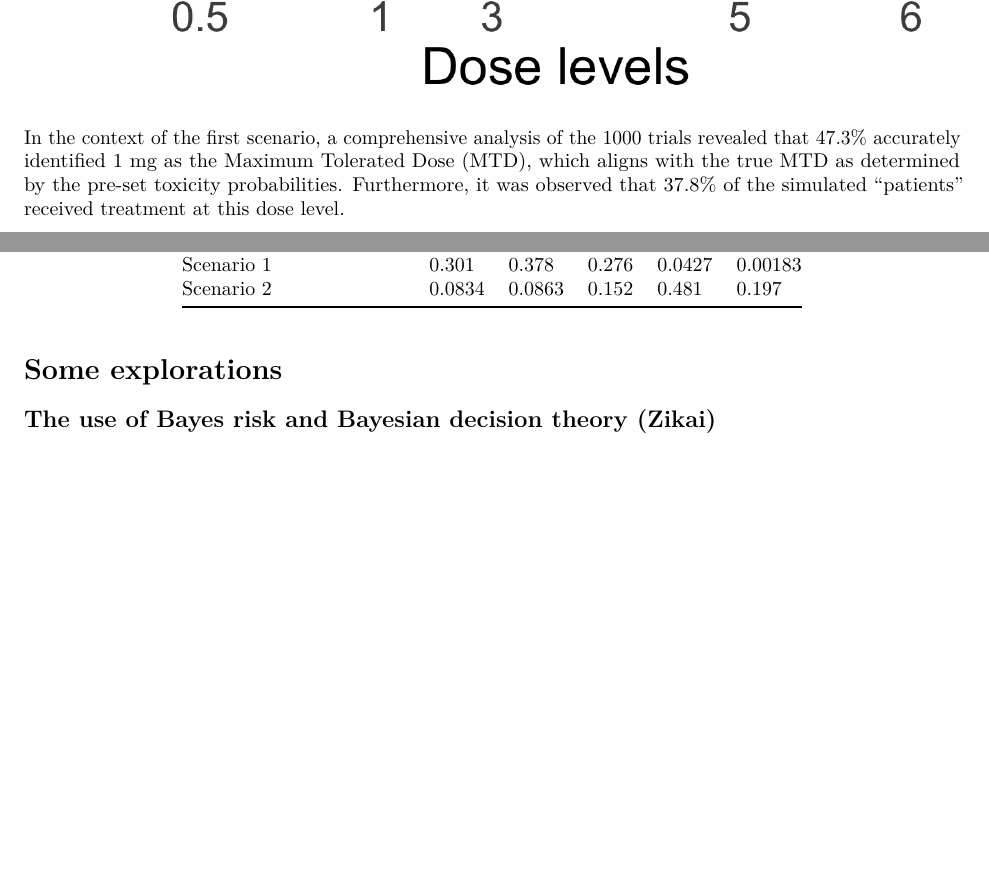
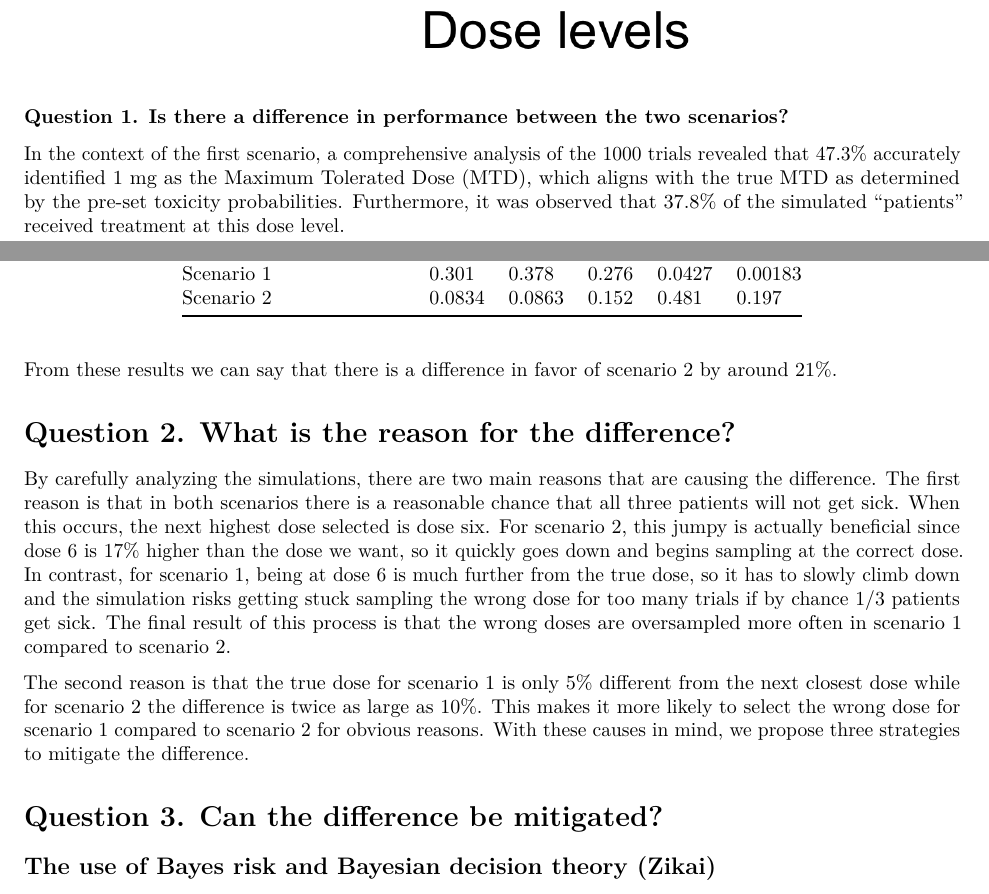
Before and after one commit to xinyi030/PHS43010_NonStatGroup, an R Markdown document (NonStat.Rmd): two parts of pages 15 and 16 of 25, joined at a grey line, cut at the place of the change, the shorter picture padded with empty space. Rendered offline with R 4.5, knitr and Pandoc, then LaTeX, with nearby package versions; some code elsewhere in the file could not run offline; a font, style sheet, LaTeX package, included part or bibliography that could not be used is replaced or left out.

Commit message:
updated gabes section

```diff
--- a/NonStat.Rmd
+++ b/NonStat.Rmd
@@ -313,6 +313,7 @@ The prior standard deviation of $\beta_1$ and $\beta_2$ are both assumed to be 1
 
 ![](wenqian_sim_results/prior.png)
 
+### Question 1. Is there a difference in performance between the two scenarios?
 In the context of the first scenario, a comprehensive analysis of the 1000 trials revealed that 47.3% accurately identified 1 mg as the Maximum Tolerated Dose (MTD), which aligns with the true MTD as determined by the pre-set toxicity probabilities. Furthermore, it was observed that 37.8% of the simulated "patients" received treatment at this dose level.
 
 In contrast, under the parameters of the second scenario, a significantly higher proportion of trials, 69.2% to be precise, correctly selected 5 mg as the MTD. Additionally, 48.1% of the "patients" within these simulations were treated at this dose level.
@@ -329,7 +330,17 @@ In contrast, under the parameters of the second scenario, a significantly higher
 | Scenario 1    | 0.301 | 0.378 | 0.276 | 0.0427 | 0.00183 |
 | Scenario 2    | 0.0834 | 0.0863 | 0.152 | 0.481 | 0.197 |
 
-# Some explorations
+
+From these results we can say that there is a difference in favor of scenario 2 by around 21%.
+
+# Question 2. What is the reason for the difference?
+
+By carefully analyzing the simulations, there are two main reasons that are causing the difference. The first reason is that in both scenarios there is a reasonable chance that all three patients will not get sick. When this occurs, the next highest dose selected is dose six. For scenario 2, this jumpy is actually beneficial since dose 6 is 17% higher than the dose we want, so it quickly goes down and begins sampling at the correct dose. In contrast, for scenario 1, being at dose 6 is much further from the true dose, so it has to slowly climb down and the simulation risks getting stuck sampling the wrong dose for too many trials if by chance 1/3 patients get sick. The final result of this process is that the wrong doses are oversampled more often in scenario 1 compared to scenario 2.
+
+The second reason is that the true dose for scenario 1 is only 5% different from the next closest dose while for scenario 2 the difference is twice as large as 10%. This makes it more likely to select the wrong dose for scenario 1 compared to scenario 2 for obvious reasons. With these causes in mind, we propose three strategies to mitigate the difference.
+
+# Question 3. Can the difference be mitigated?
+
 ## The use of Bayes risk and Bayesian decision theory (Zikai)
 
 The standard dose recommendation rule in the use of the CRM relies on point estimates of the posterior probability of a dose-limiting toxicity (DLT) at each dose level. According to this rule, the next cohort is treated at the dose with the closest mean or median posterior probability of DLT to the specified target probability, 33% in our case. This rule is simple and easy to implement. However, it disregards the uncertainty associated with the point estimates of the posterior probabilities, which can usually be substantial given the small sample sizes.
```
Also changed, not shown: NonStat.Rmd (2 more changed lines), 2 other files.
